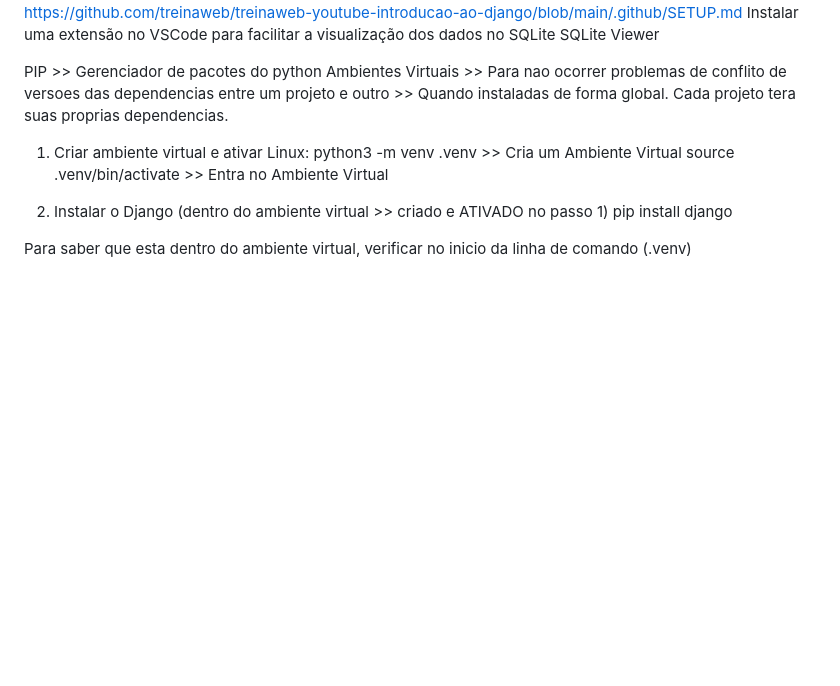
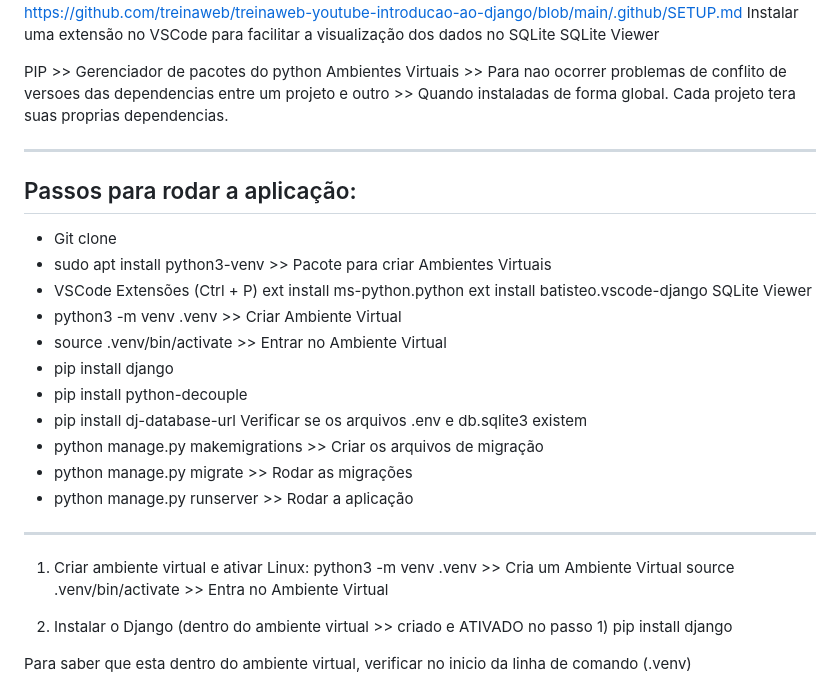
Before and after one commit to svisentini/sv-django-01-todo-list, a Markdown page: README.md, the part around the change. GitHub-like rendering; blank space fills up the shorter version.

Commit message:
Clone and run step-by-step project

```diff
--- a/README.md
+++ b/README.md
@@ -16,6 +16,29 @@ Instalar uma extensão no VSCode para facilitar a visualização dos dados no SQ
 PIP >> Gerenciador de pacotes do python
 Ambientes Virtuais >> Para nao ocorrer problemas de conflito de versoes das dependencias entre um projeto e outro >> Quando instaladas de forma global.
 Cada projeto tera suas proprias dependencias.
+
+--------------------------------------------------------
+Passos para rodar a aplicação:
+--------------------------------------------------------
+- Git clone
+- sudo apt install python3-venv			>> Pacote para criar Ambientes Virtuais
+- VSCode
+	Extensões (Ctrl + P)
+		ext install ms-python.python
+		ext install batisteo.vscode-django
+		SQLite Viewer
+- python3 -m venv .venv 				>> Criar Ambiente Virtual
+- source .venv/bin/activate 			>> Entrar no Ambiente Virtual
+- pip install django
+- pip install python-decouple
+- pip install dj-database-url
+Verificar se os arquivos .env e db.sqlite3 existem
+- python manage.py makemigrations		>> Criar os arquivos de migração
+- python manage.py migrate				>> Rodar as migrações
+- python manage.py runserver			>> Rodar a aplicação
+
+--------------------------------------------------------
+
 
 1) Criar ambiente virtual e ativar
 Linux:
```
